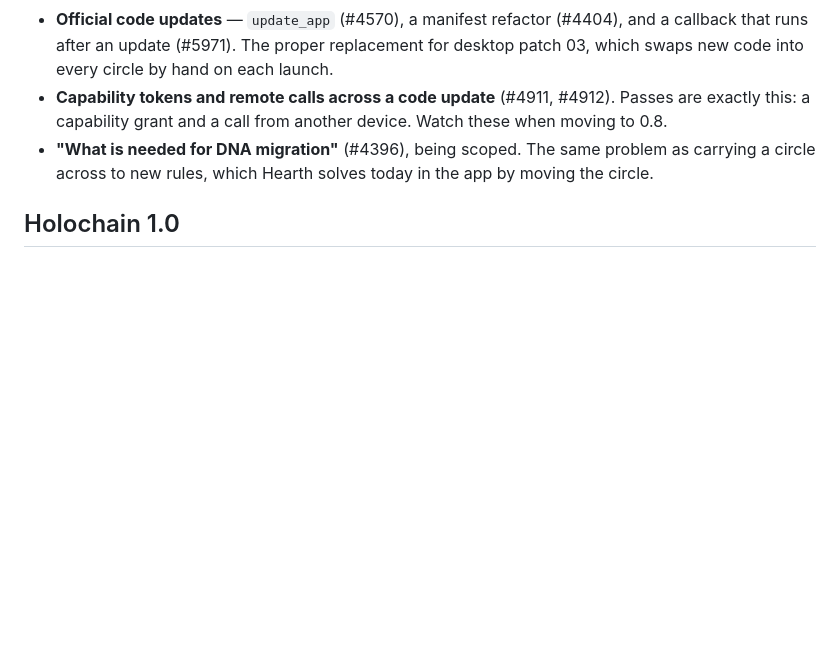
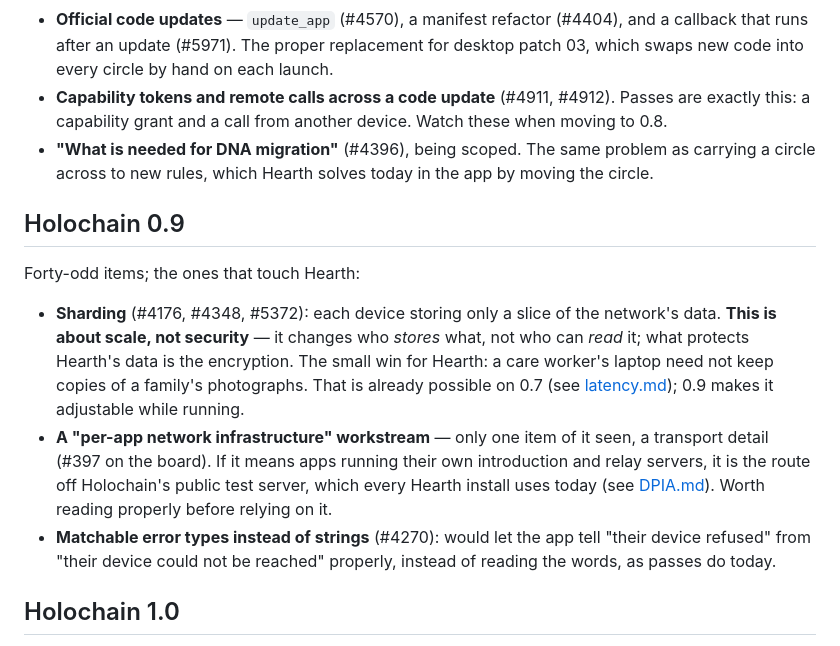
Before and after one commit to topeuph-ai/hearth, a Markdown page: docs/holochain-roadmap.md, the part around the change. Drawn GitHub-style; blank space fills up the shorter version.

Commit message:
Holochain 0.9, and an idea for recovering the holder's keys
Sharding in 0.9 is about storage, not security, and says so. The key-recovery
idea - secret sharing between trusted members - noted under hard question 12,
as an idea rather than a plan.

Co-Authored-By: Claude Opus 5.5 <noreply@anthropic.com>

```diff
--- a/docs/holochain-roadmap.md
+++ b/docs/holochain-roadmap.md
@@ -56,6 +56,25 @@ The release aimed squarely at the problem [upgrades.md](upgrades.md) describes.
   problem as carrying a circle across to new rules, which Hearth solves today
   in the app by moving the circle.
 
+## Holochain 0.9
+
+Forty-odd items; the ones that touch Hearth:
+
+- **Sharding** (#4176, #4348, #5372): each device storing only a slice of the
+  network's data. **This is about scale, not security** — it changes who
+  *stores* what, not who can *read* it; what protects Hearth's data is the
+  encryption. The small win for Hearth: a care worker's laptop need not keep
+  copies of a family's photographs. That is already possible on 0.7 (see
+  [latency.md](latency.md)); 0.9 makes it adjustable while running.
+- **A "per-app network infrastructure" workstream** — only one item of it
+  seen, a transport detail (#397 on the board). If it means apps running
+  their own introduction and relay servers, it is the route off Holochain's
+  public test server, which every Hearth install uses today (see
+  [DPIA.md](DPIA.md)). Worth reading properly before relying on it.
+- **Matchable error types instead of strings** (#4270): would let the app tell
+  "their device refused" from "their device could not be reached" properly,
+  instead of reading the words, as passes do today.
+
 ## Holochain 1.0
 
 - **Local discovery: only "re-evaluate mDNS"** (#4527), in a "Local First"
```
Also changed, not shown: docs/hard-questions.md (+7 -0 lines).
